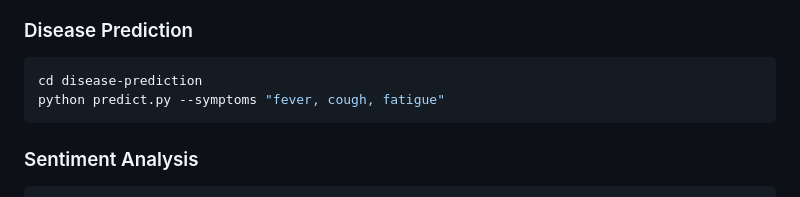
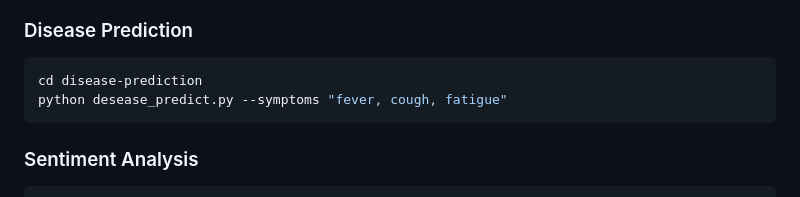
Before and after one commit to aluleam/AI-projects, a Markdown page: README.md, the part around the change. Rendered like a GitHub page.

````diff
--- a/README.md
+++ b/README.md
@@ -151,7 +151,7 @@ python main.py --filepath "resumes/sample.pdf"
 ### Disease Prediction
 ```bash
 cd disease-prediction
-python predict.py --symptoms "fever, cough, fatigue"
+python desease_predict.py --symptoms "fever, cough, fatigue"
 ```
 
 ### Sentiment Analysis
````
